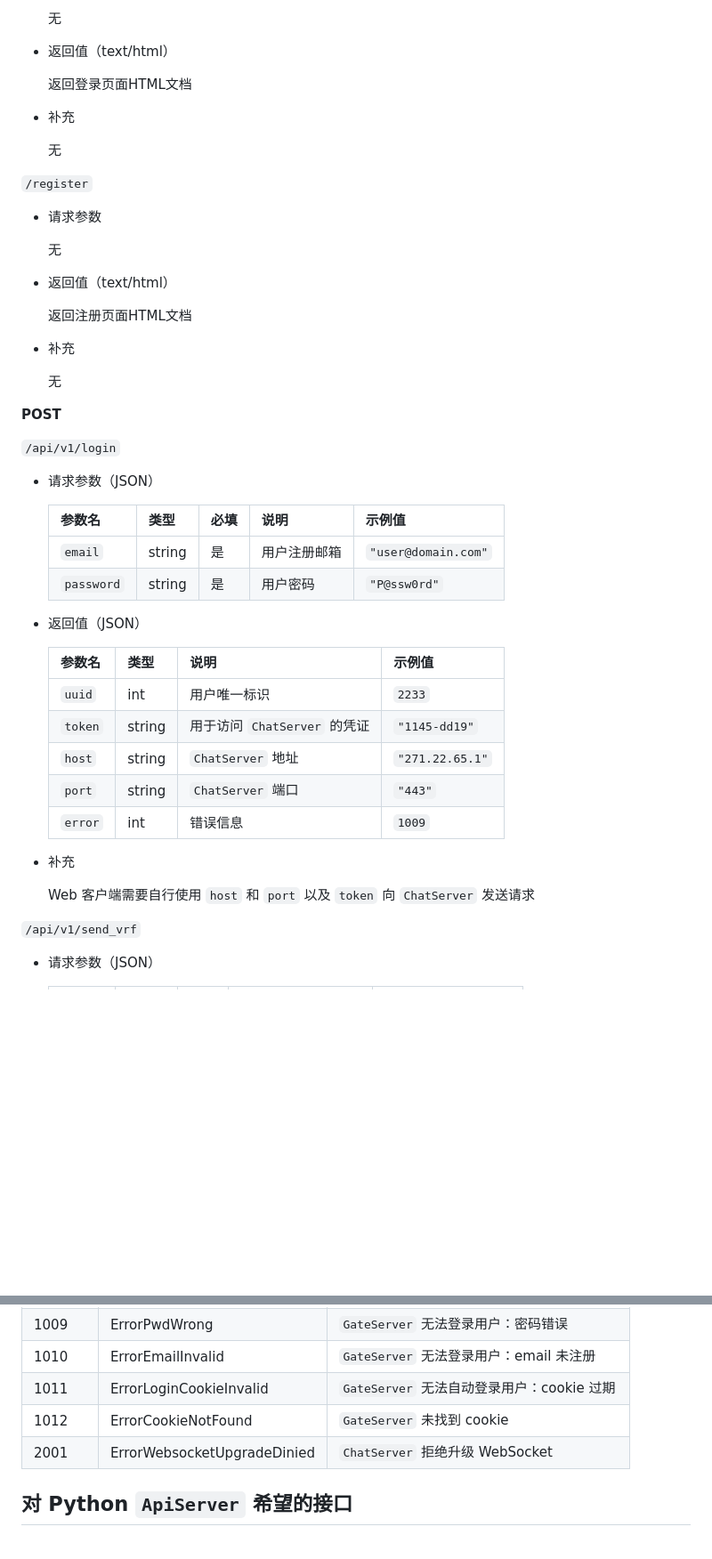
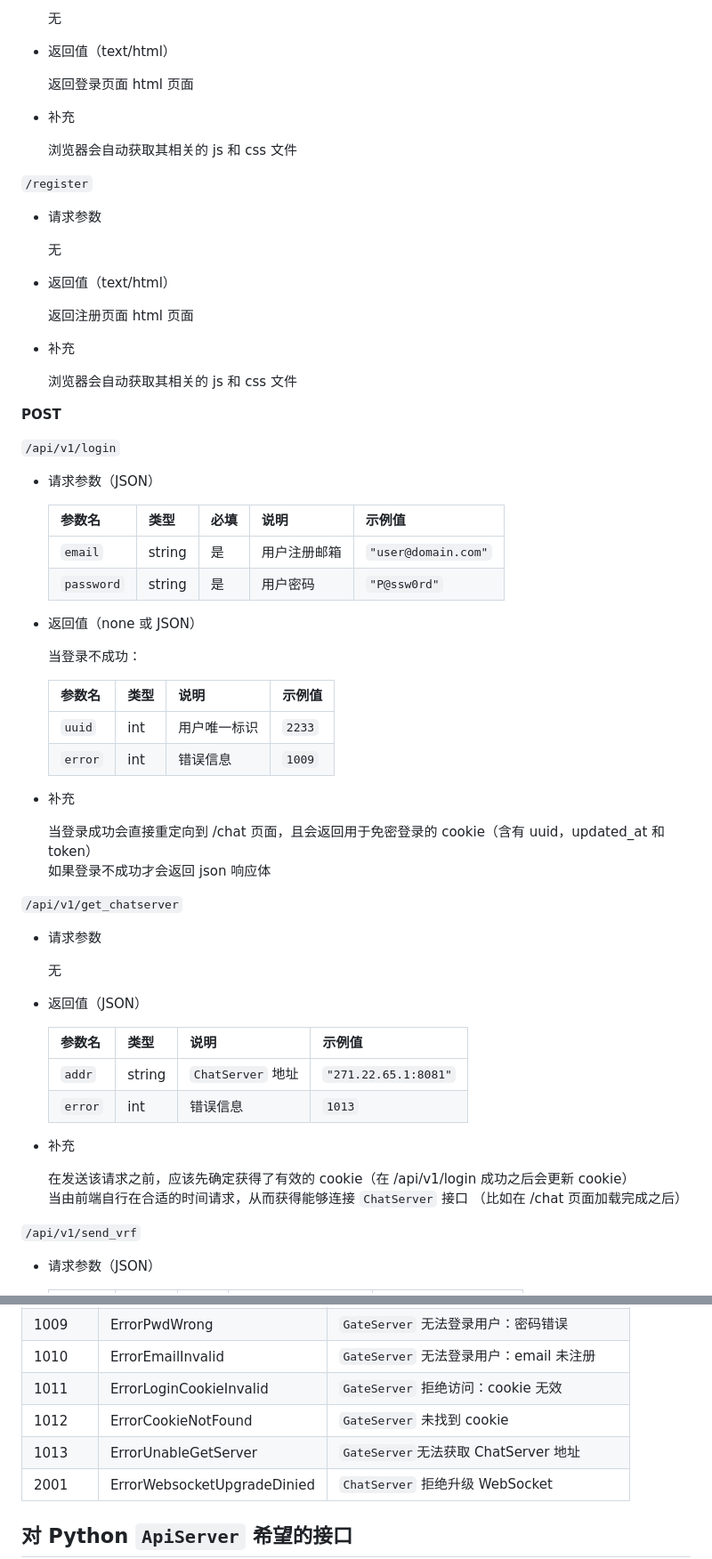
Before and after one commit to ATOMLubover/WHUChat-Server, a Markdown page: readme-cpp.md, 2 parts joined by grey strips. Shown: that part at 89% size. GitHub-like rendering; blank space fills up the shorter version.

Commit message:
修改了GateServer的接口，有待ChatServer WebSocket接口跟进

```diff
--- a/readme-cpp.md
+++ b/readme-cpp.md
@@ -90,11 +90,11 @@ port ：**8080**
 
 - 返回值（text/html）
 
-    返回登录页面HTML文档
+    返回登录页面 html 页面
 
 - 补充
 
-    无
+    浏览器会自动获取其相关的 js 和 css 文件
 
 `/register`
 
@@ -104,11 +104,11 @@ port ：**8080**
 
 - 返回值（text/html）
 
-    返回注册页面HTML文档
+    返回注册页面 html 页面
 
 - 补充
 
-    无
+    浏览器会自动获取其相关的 js 和 css 文件
 
 **POST**
 
@@ -121,19 +121,37 @@ port ：**8080**
     | `email`      | string | 是   | 用户注册邮箱        | `"user@domain.com"`  |
     | `password`   | string | 是   | 用户密码    | `"P@ssw0rd"`         |
 
+- 返回值（none 或 JSON）
+
+    当登录不成功：
+
+    | 参数名       | 类型   | 说明                      | 示例值                     |
+    | :----------- | :----- | :------------------------ | :------------------------- |
+    | `uuid`       | int | 用户唯一标识              | `2233`              |
+    | `error`      | int | 错误信息    | `1009`    |
+
+- 补充
+
+    当登录成功会直接重定向到 /chat 页面，且会返回用于免密登录的 cookie（含有 uuid，updated_at 和 token）
+    如果登录不成功才会返回 json 响应体
+
+`/api/v1/get_chatserver`
+
+- 请求参数
+
+    无
+
 - 返回值（JSON）
 
     | 参数名       | 类型   | 说明                      | 示例值                     |
     | :----------- | :----- | :------------------------ | :------------------------- |
-    | `uuid`       | int | 用户唯一标识              | `2233`              |
-    | `token`      | string | 用于访问 `ChatServer` 的凭证       | `"1145-dd19"`            |
-    | `host`       | string | `ChatServer` 地址            | `"271.22.65.1"`       |
-    | `port`       | string    |  `ChatServer` 端口            | `"443"`                      |
-    | `error`      | int | 错误信息    | `1009`    |
+    | `addr`       | string | `ChatServer` 地址            | `"271.22.65.1:8081"`       |
+    | `error`      | int | 错误信息    | `1013`    |
 
 - 补充
 
-    Web 客户端需要自行使用 `host` 和 `port` 以及 `token` 向 `ChatServer` 发送请求
+    在发送该请求之前，应该先确定获得了有效的 cookie（在 /api/v1/login 成功之后会更新 cookie）
+    当由前端自行在合适的时间请求，从而获得能够连接 `ChatServer` 接口 （比如在 /chat 页面加载完成之后）
 
 `/api/v1/send_vrf`
 
@@ -243,8 +261,9 @@ port ：**8080**
 | 1008 | ErrorVrfInvalid | ` GateServer ` 无法注册新用户：验证码无效 |
 | 1009 | ErrorPwdWrong | ` GateServer ` 无法登录用户：密码错误 |
 | 1010 | ErrorEmailInvalid | ` GateServer ` 无法登录用户：email 未注册 |
-| 1011 | ErrorLoginCookieInvalid | ` GateServer ` 无法自动登录用户：cookie 过期 |
+| 1011 | ErrorLoginCookieInvalid | ` GateServer ` 拒绝访问：cookie 无效 |
 | 1012 | ErrorCookieNotFound | ` GateServer ` 未找到 cookie |
+| 1013 | ErrorUnableGetServer | ` GateServer `无法获取 ChatServer 地址 |
 | 2001 | ErrorWebsocketUpgradeDinied | ` ChatServer ` 拒绝升级 WebSocket |
 
 ## 对 Python ` ApiServer ` 希望的接口
```
Also changed, not shown: other parts of readme-cpp.md (+1 -6 lines).
